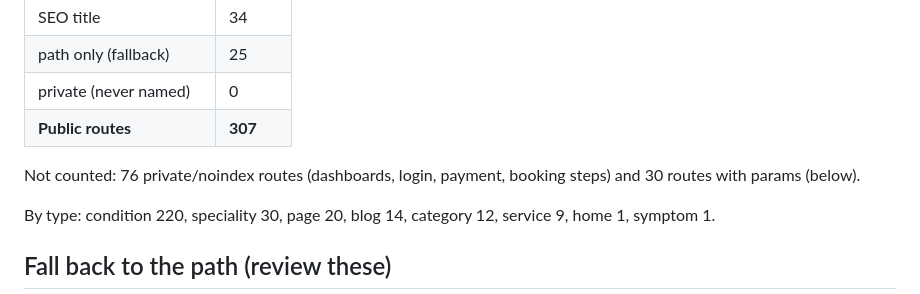
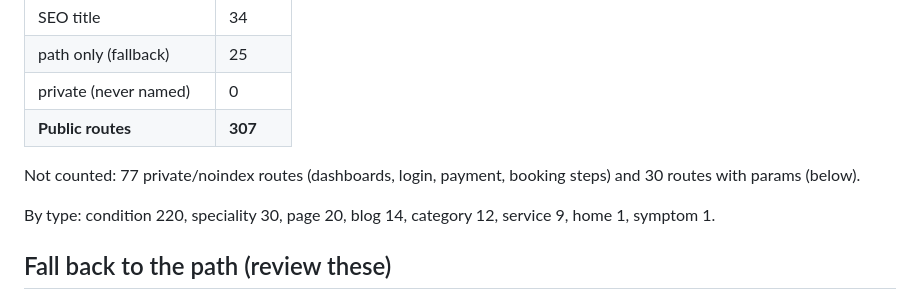
Before and after one commit to Humancare11/connect, a Markdown page: docs/booking-source-coverage.md, the part around the change. GitHub-like rendering.

Commit message:
Booking source coverage report: one more private route (Appointment entries)
Co-Authored-By: Claude Sonnet 5.5 <noreply@anthropic.com>

```diff
--- a/docs/booking-source-coverage.md
+++ b/docs/booking-source-coverage.md
@@ -15,7 +15,7 @@ Every public route (no params, not noindex/private) and what the resolver names
 | private (never named) | 0 |
 | **Public routes** | **307** |
 
-Not counted: 76 private/noindex routes (dashboards, login, payment, booking steps) and 30 routes with params (below).
+Not counted: 77 private/noindex routes (dashboards, login, payment, booking steps) and 30 routes with params (below).
 
 By type: condition 220, speciality 30, page 20, blog 14, category 12, service 9, home 1, symptom 1.
 
```
